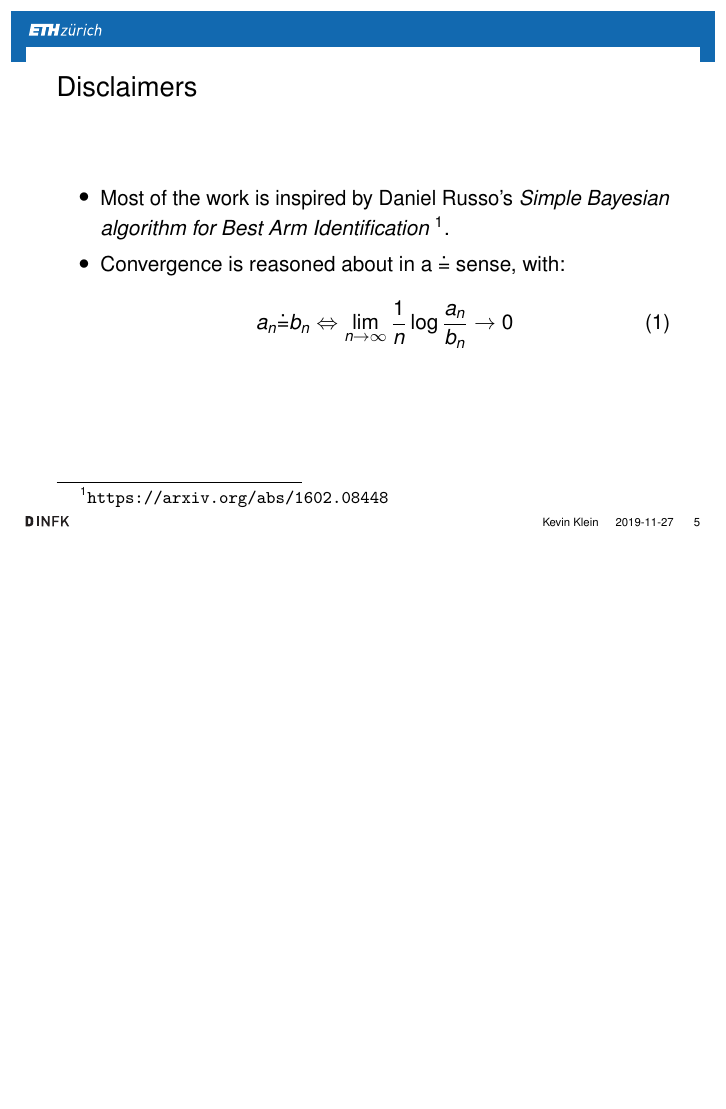
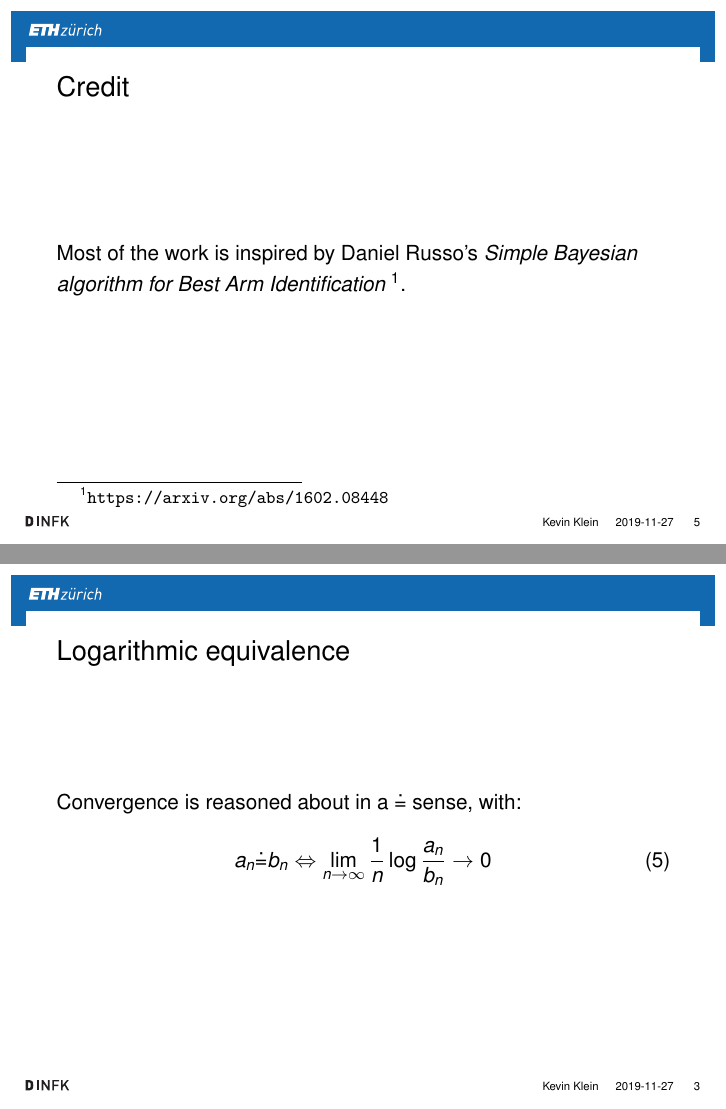
Before and after one commit to kklein/msc-thesis-presentation, LaTeX slides (191127-presentation/ETHbeamer_demo.tex): page 12 of 57 before the commit and pages 11 and 54 of 58 after it, the two joined at a grey line, the shorter picture padded with empty space. Compiled offline with pdfLaTeX.

Commit message:
Adapt minorly.

```diff
--- a/191127-presentation/ETHbeamer_demo.tex
+++ b/191127-presentation/ETHbeamer_demo.tex
@@ -78,17 +78,10 @@
 \end{frame}
 
 \begin{frame}
-\frametitle{Disclaimers}
-\begin{itemize}[<+->]
-  \item Most of the work is inspired by Daniel Russo's \emph{Simple Bayesian
-      algorithm for Best Arm Identification} \footnote{\url{https://arxiv.org/
-      abs/1602.08448}}.
-  \item Convergence is reasoned about in a $\deq$ sense, with:
-\begin{align}
-  a_n \deq b_n \Leftrightarrow \lim_{n \rightarrow
-  \infty}\frac{1}{n}\log{\frac{a_n}{b_n}} \rightarrow 0
-\end{align}
-\end{itemize}
+\frametitle{Credit}
+Most of the work is inspired by Daniel Russo's \emph{Simple Bayesian
+algorithm for Best Arm Identification} \footnote{\url{https://arxiv.org/
+abs/1602.08448}}.
 \end{frame}
 
 \begin{frame}
@@ -300,6 +295,15 @@ Appendix.
 \end{frame}
 
 \begin{frame}
+\frametitle{Logarithmic equivalence}
+Convergence is reasoned about in a $\deq$ sense, with:
+\begin{align}
+  a_n \deq b_n \Leftrightarrow \lim_{n \rightarrow
+  \infty}\frac{1}{n}\log{\frac{a_n}{b_n}} \rightarrow 0
+\end{align}
+\end{frame}
+
+\begin{frame}
 \frametitle{Computing evidence}
 The Bernoulli assumption allows us to solve the minimization over $x$ analytically.
 \begin{align}
```
Also changed, not shown: 191127-presentation/ETHbeamer_demo.pdf, 191127-presentation/ETHbeamer_demo.tex (14 more changed lines).
